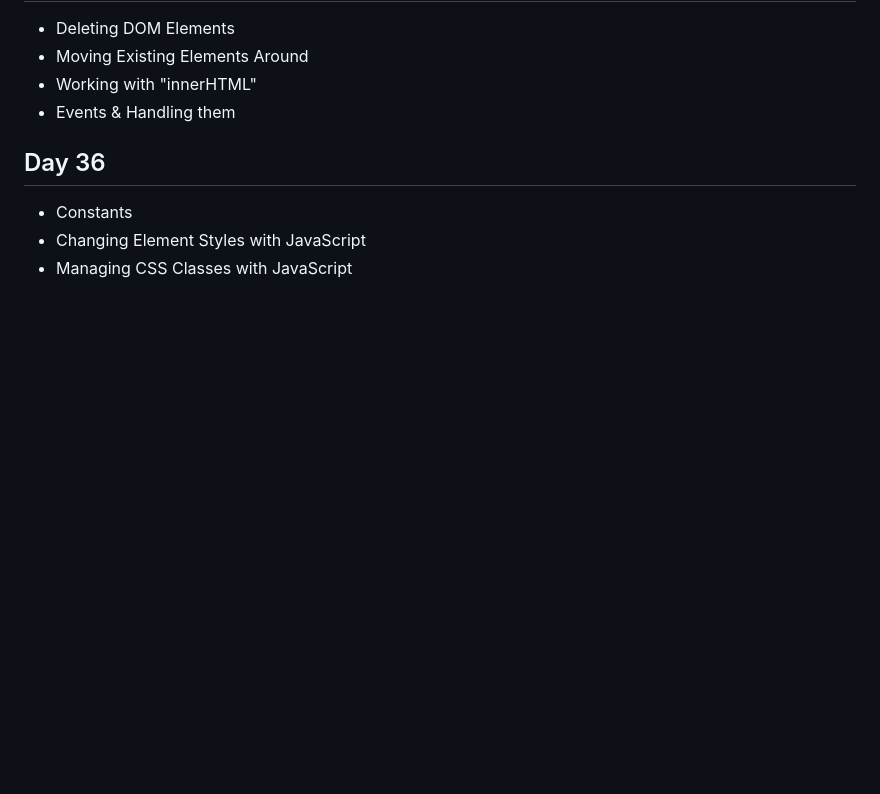
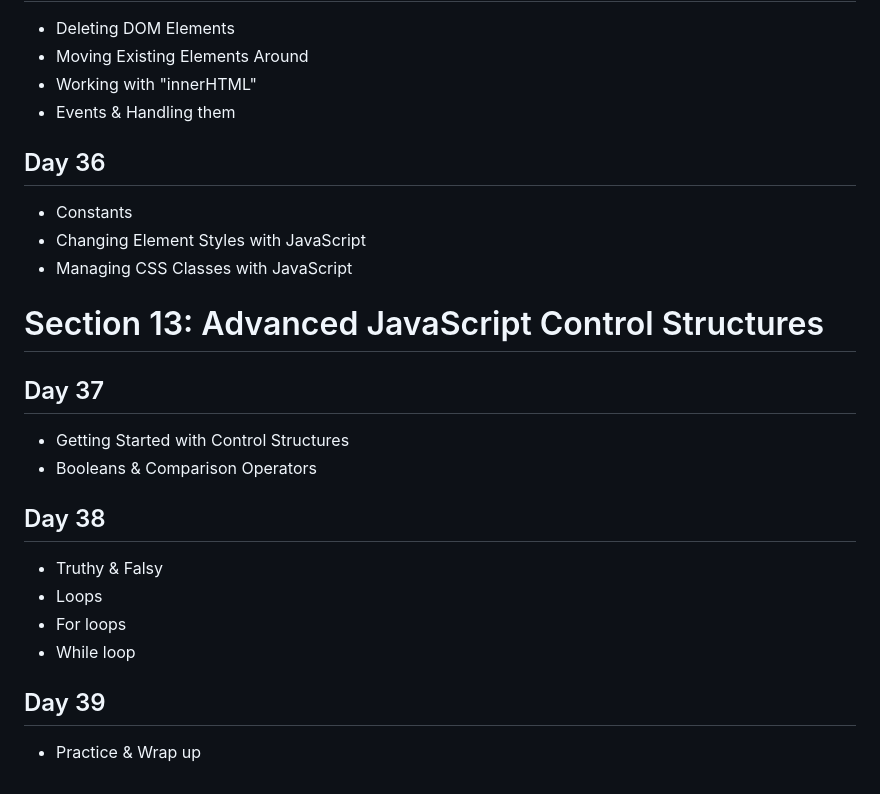
Before and after one commit to rhayes22/100-Days-of-Code, a Markdown page: README.md, the part around the change. GitHub-like rendering; blank space fills up the shorter version.

```diff
--- a/README.md
+++ b/README.md
@@ -288,3 +288,21 @@ This repository will highlight my experience working through the 100 Days of Web
 - Constants
 - Changing Element Styles with JavaScript
 - Managing CSS Classes with JavaScript
+
+# Section 13: Advanced JavaScript Control Structures
+
+## Day 37
+
+- Getting Started with Control Structures
+- Booleans & Comparison Operators
+
+## Day 38
+
+- Truthy & Falsy
+- Loops
+- For loops
+- While loop
+
+## Day 39
+
+- Practice & Wrap up
```
